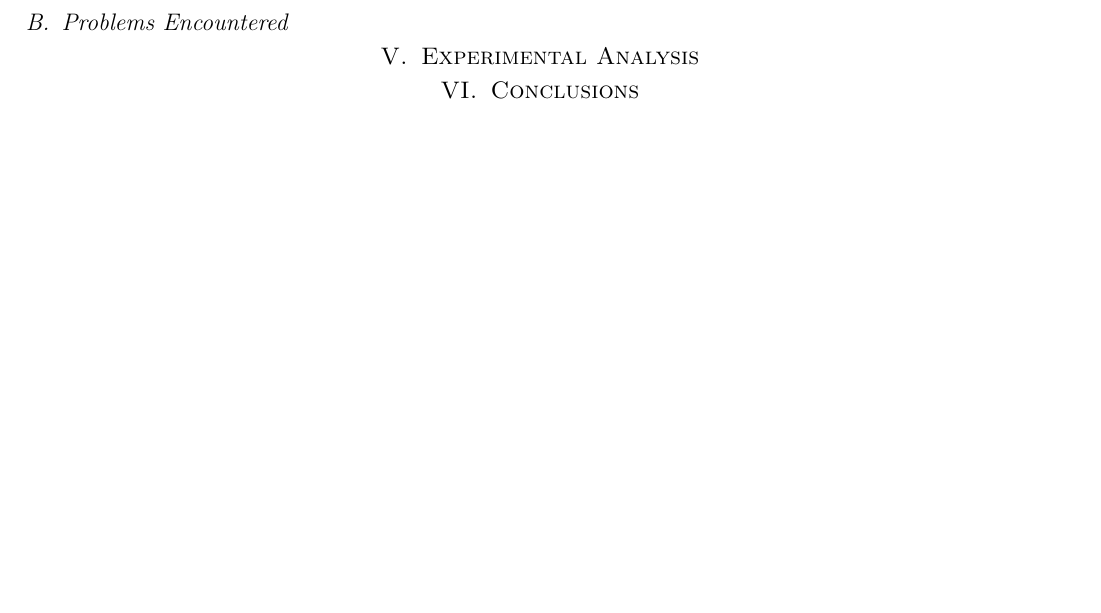
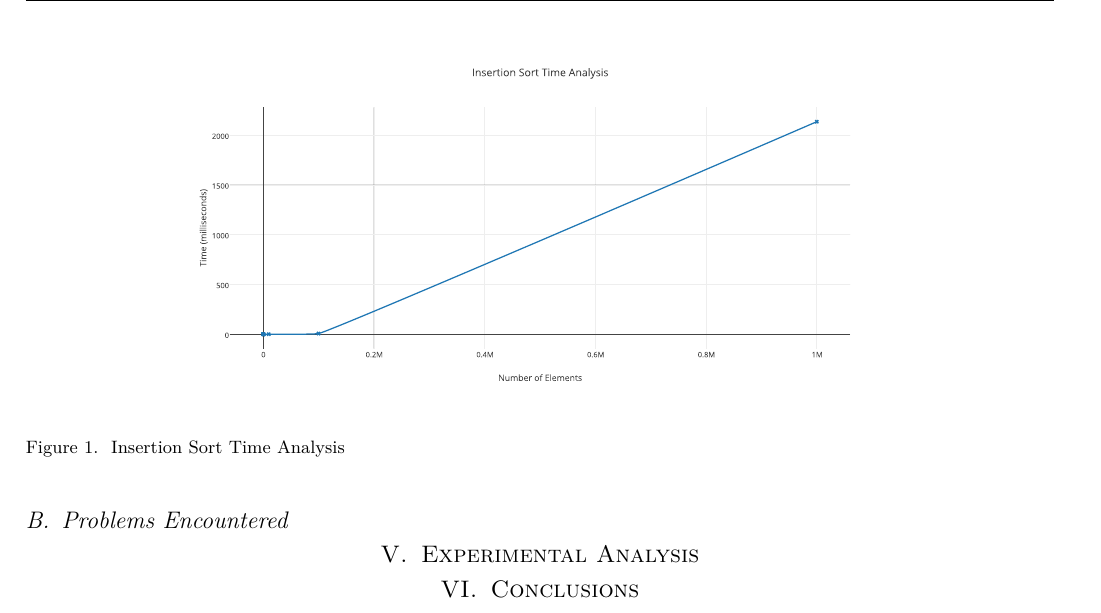
Before and after one commit to sotch-pr35mac/CS215, a LaTeX paper (Programming Project A/Insertion Sort Analysis in Java.tex): part of page 2 of 4 before the commit and part of page 3 of 5 after it, cut at the place of the change, the shorter picture padded with empty space. Compiled offline with pdfLaTeX.

Commit message:
added graph to latex

```diff
--- a/Programming Project A/Insertion Sort Analysis in Java.tex
+++ b/Programming Project A/Insertion Sort Analysis in Java.tex
@@ -230,6 +230,13 @@ In the table below A denotes Array. Times in the table below are given as averag
 \hline
 \end{tabular}
 \end{center}
+\begin{figure}[!]
+\begin{center}
+\includegraphics[width=0.7\linewidth]{insertion_sort_time_analysis.pdf}
+\end{center}
+\captionof{figure}{Insertion Sort Time Analysis}
+\label{fig:insertionsorttimeanalysis}
+\end{figure}
 \subsection{Problems Encountered}
 
 %% END TESTING
```
Also changed, not shown: Programming Project A/Insertion Sort Analysis in Java.pdf, Programming Project A/Provided Files/LaTex Template/sample.pdf, Programming Project A/insertion_sort_time_analysis.pdf (added), 4 other files.
